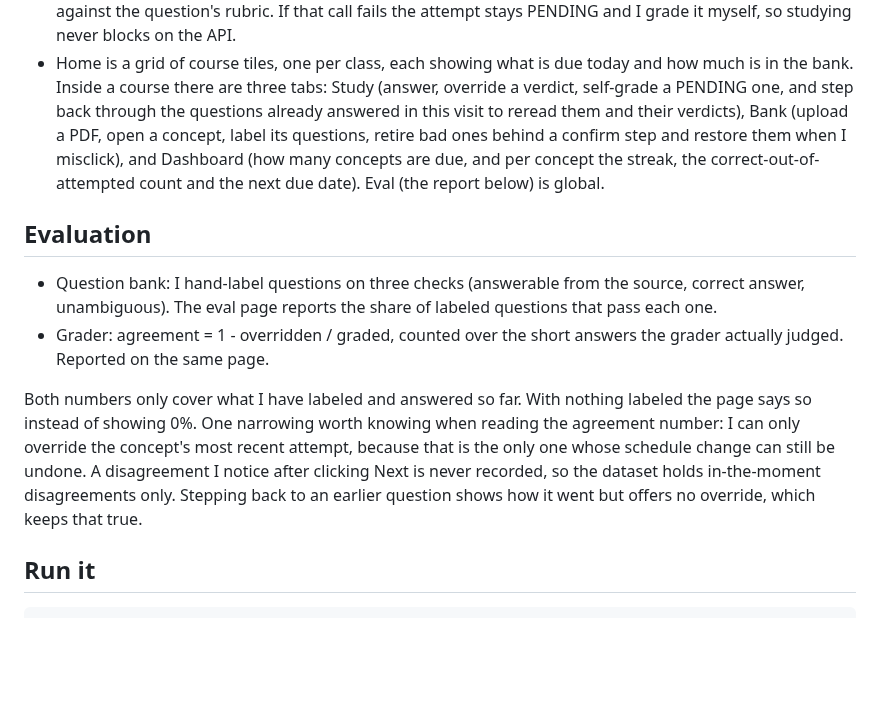
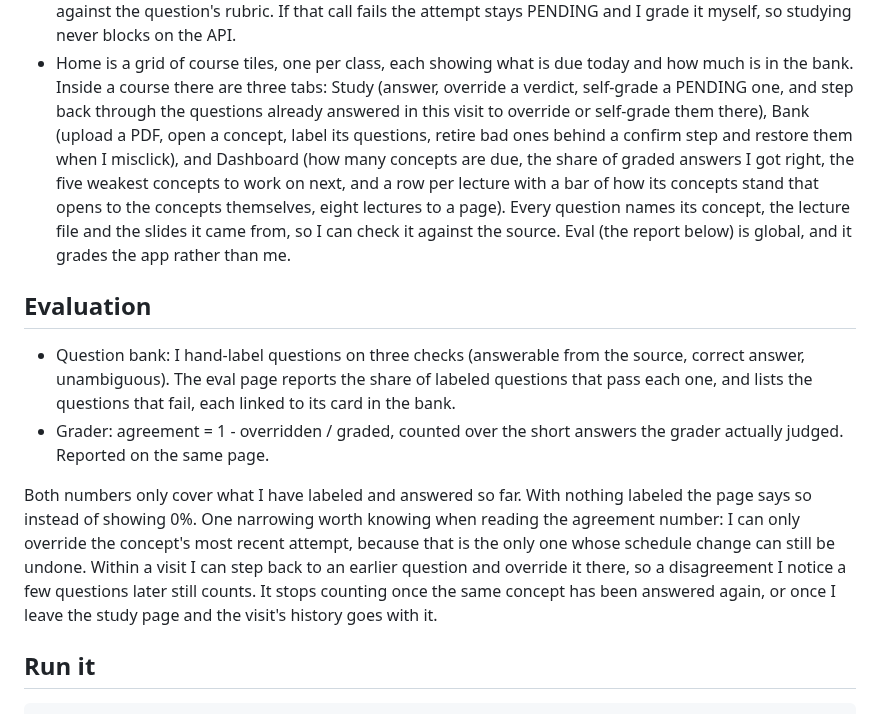
Before and after one commit to Bryancruzcb/study-os, a Markdown page: README.md, the part around one of its changes. Rendered like a GitHub page; blank space fills up the shorter version.

```diff
--- a/README.md
+++ b/README.md
@@ -60,27 +76,32 @@ disagreement yet", not "the grader is right".*
 - Home is a grid of course tiles, one per class, each showing what is due today and how
   much is in the bank. Inside a course there are three tabs: Study (answer, override a
   verdict, self-grade a PENDING one, and step back through the questions already
-  answered in this visit to reread them and their verdicts), Bank (upload a PDF, open a
-  concept, label its
-  questions, retire bad ones behind a confirm step and restore them when I misclick), and
-  Dashboard (how many concepts are due, and per concept the streak, the correct-out-of-
-  attempted count and the next due date). Eval (the report below) is global.
+  answered in this visit to override or self-grade them there), Bank (upload a PDF,
+  open a concept, label its questions, retire bad ones behind a confirm step and
+  restore them when I misclick), and Dashboard (how many concepts are due, the share of
+  graded answers I got right, the five weakest concepts to work on next, and a row per
+  lecture with a bar of how its concepts stand that opens to the concepts themselves,
+  eight lectures to a page).
+  Every question names its concept, the lecture file and the slides it came from, so I
+  can check it against the source. Eval (the report below) is global, and it grades the
+  app rather than me.
 
 ## Evaluation
 
 - Question bank: I hand-label questions on three checks (answerable from the source,
   correct answer, unambiguous). The eval page reports the share of labeled questions
-  that pass each one.
+  that pass each one, and lists the questions that fail, each linked to its card in the
+  bank.
 - Grader: agreement = 1 - overridden / graded, counted over the short answers the
   grader actually judged. Reported on the same page.
 
 Both numbers only cover what I have labeled and answered so far. With nothing labeled
 the page says so instead of showing 0%. One narrowing worth knowing when reading the
 agreement number: I can only override the concept's most recent attempt, because that is
-the only one whose schedule change can still be undone. A disagreement I notice after
-clicking Next is never recorded, so the dataset holds in-the-moment disagreements only.
-Stepping back to an earlier question shows how it went but offers no override, which
-keeps that true.
+the only one whose schedule change can still be undone. Within a visit I can step back
+to an earlier question and override it there, so a disagreement I notice a few questions
+later still counts. It stops counting once the same concept has been answered again, or
+once I leave the study page and the visit's history goes with it.
 
 ## Run it
 
```
Also changed, not shown: other parts of README.md (+40 -24 lines), docs/screenshots/bank.jpg, docs/screenshots/courses.jpg, docs/screenshots/dashboard.jpg, docs/screenshots/eval.jpg, 3 other files.
